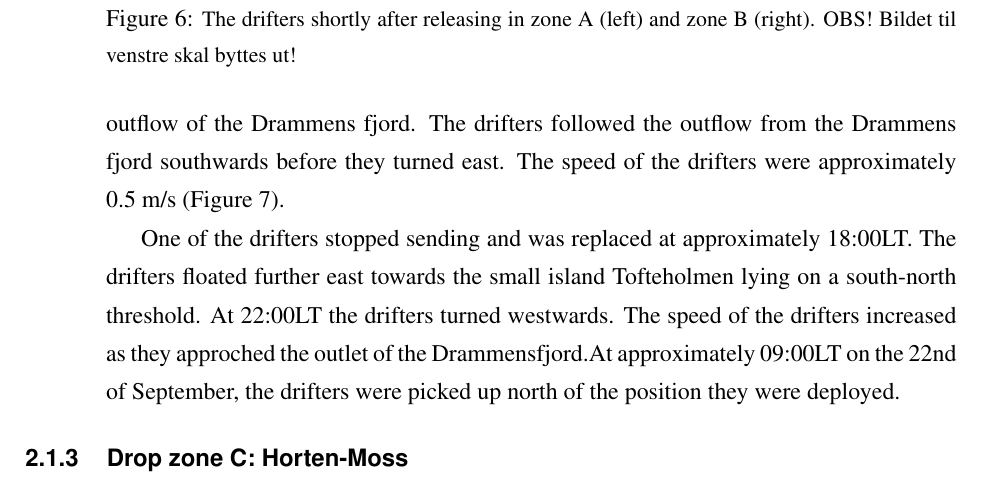
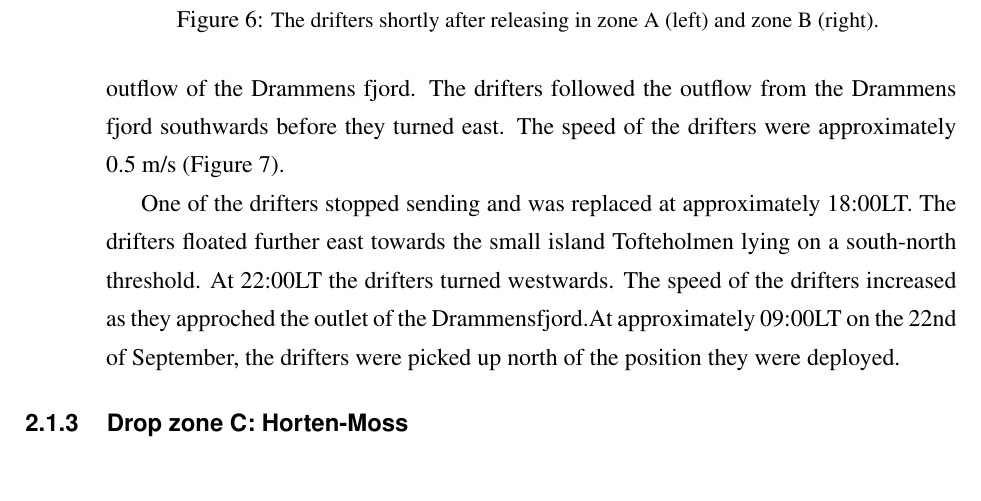
Before and after one commit to nilsmkMET/FjordOs_toktrapport, a LaTeX document (Toktrapport.tex): part of page 11 of 30, cut so that both start at the same text. Compiled offline with pdfLaTeX.

Commit message:
Bilde av driftere lagt inn

```diff
--- a/Toktrapport.tex
+++ b/Toktrapport.tex
@@ -351,7 +351,7 @@ The path and velocity of the drifters droppped in zone A.% together with the SOG
 \includegraphics*[width=0.495\textwidth]{Figurer/Driftere_vann}
 }
 \caption{\small
-The drifters shortly after releasing in zone A (left) and zone B (right). OBS! Bildet til venstre skal byttes ut!
+The drifters shortly after releasing in zone A (left) and zone B (right).
 }
 \label{fig:DriftereVann}
 \end{figure}
```
Also changed, not shown: Figurer/Driftere_vann2.JPG (added), Toktrapport.tex (2 more changed lines), 1 other file.
